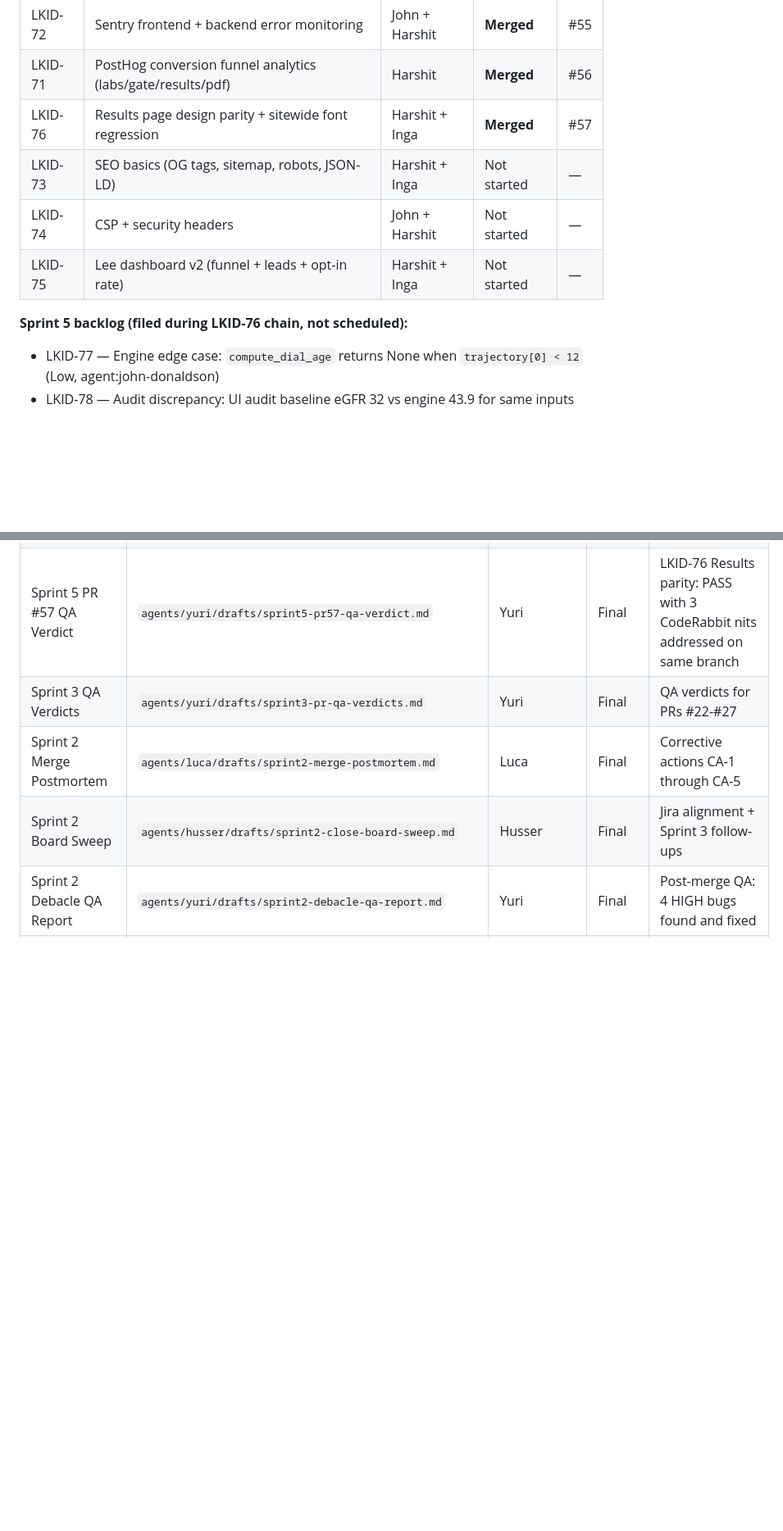
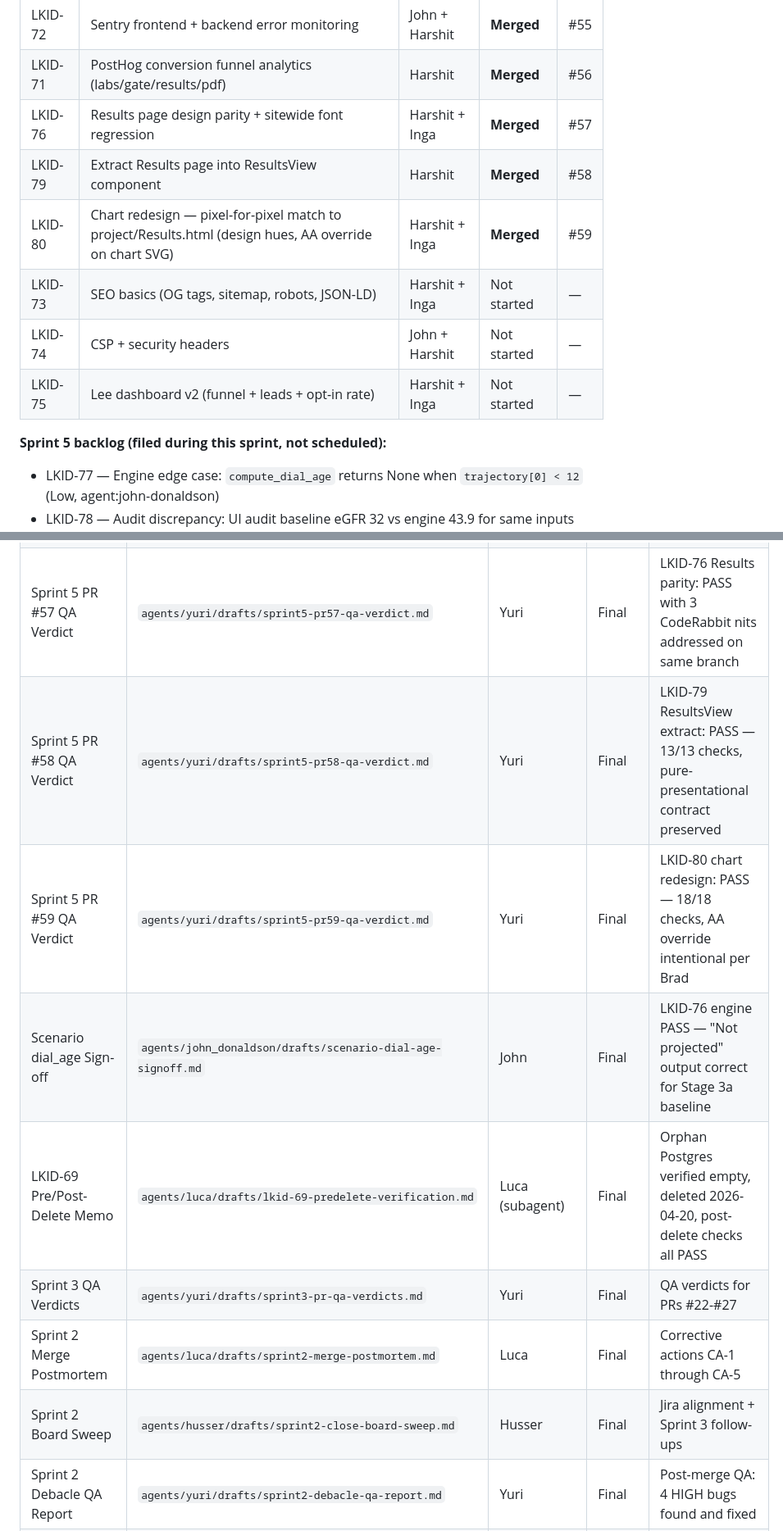
Before and after one commit to Automation-Architecture/LKID, a Markdown page: CLAUDE.md, 2 parts joined by grey strips. Shown at 82% size. Rendered like a GitHub page; blank space fills up the shorter version.

Commit message:
docs(claude-md): Sprint 5 at 5/6 cards shipped — LKID-79 + LKID-80 merged
Flipped LKID-79 (ResultsView extract, #58) and LKID-80 (chart redesign,
#59) to Merged. Both deployed. Sprint 5 remaining: LKID-73 SEO,
LKID-74 CSP, LKID-75 Lee dashboard v2.

Added PR #58 + #59 to Sprint 5 PR table. Folded new QA verdicts
(PR #58, #59) + scenario dial_age sign-off + LKID-69 pre/post-delete
memo into Key Documents index.

Co-Authored-By: Claude Opus 4.7 (1M context) <noreply@anthropic.com>

```diff
--- a/CLAUDE.md
+++ b/CLAUDE.md
@@ -36,11 +36,13 @@ Theme A selected. Goal: flip from "works" to "launched" — measurement + safety
 | LKID-72 | Sentry frontend + backend error monitoring | John + Harshit | **Merged** | #55 |
 | LKID-71 | PostHog conversion funnel analytics (labs/gate/results/pdf) | Harshit | **Merged** | #56 |
 | LKID-76 | Results page design parity + sitewide font regression | Harshit + Inga | **Merged** | #57 |
+| LKID-79 | Extract Results page into ResultsView component | Harshit | **Merged** | #58 |
+| LKID-80 | Chart redesign — pixel-for-pixel match to project/Results.html (design hues, AA override on chart SVG) | Harshit + Inga | **Merged** | #59 |
 | LKID-73 | SEO basics (OG tags, sitemap, robots, JSON-LD) | Harshit + Inga | Not started | — |
 | LKID-74 | CSP + security headers | John + Harshit | Not started | — |
 | LKID-75 | Lee dashboard v2 (funnel + leads + opt-in rate) | Harshit + Inga | Not started | — |
 
-**Sprint 5 backlog (filed during LKID-76 chain, not scheduled):**
+**Sprint 5 backlog (filed during this sprint, not scheduled):**
 
 - LKID-77 — Engine edge case: `compute_dial_age` returns None when `trajectory[0] < 12` (Low, agent:john-donaldson)
 - LKID-78 — Audit discrepancy: UI audit baseline eGFR 32 vs engine 43.9 for same inputs (Medium, investigation)
@@ -367,6 +371,10 @@ agent-teams/
 | Sprint 5 PR #55 QA Verdict | `agents/yuri/drafts/sprint5-pr55-qa-verdict.md` | Yuri | Final | LKID-72 Sentry: PASS — 10/10 checks, 1 non-blocking nit on frontend scrubber coverage |
 | Sprint 5 PR #56 QA Verdict | `agents/yuri/drafts/sprint5-pr56-qa-verdict.md` | Yuri | Final | LKID-71 PostHog: PASS — PII fix verified (ckd_stage bucket), 3 non-blocking nits |
 | Sprint 5 PR #57 QA Verdict | `agents/yuri/drafts/sprint5-pr57-qa-verdict.md` | Yuri | Final | LKID-76 Results parity: PASS with 3 CodeRabbit nits addressed on same branch |
+| Sprint 5 PR #58 QA Verdict | `agents/yuri/drafts/sprint5-pr58-qa-verdict.md` | Yuri | Final | LKID-79 ResultsView extract: PASS — 13/13 checks, pure-presentational contract preserved |
+| Sprint 5 PR #59 QA Verdict | `agents/yuri/drafts/sprint5-pr59-qa-verdict.md` | Yuri | Final | LKID-80 chart redesign: PASS — 18/18 checks, AA override intentional per Brad |
+| Scenario dial_age Sign-off | `agents/john_donaldson/drafts/scenario-dial-age-signoff.md` | John | Final | LKID-76 engine PASS — "Not projected" output correct for Stage 3a baseline |
+| LKID-69 Pre/Post-Delete Memo | `agents/luca/drafts/lkid-69-predelete-verification.md` | Luca (subagent) | Final | Orphan Postgres verified empty, deleted 2026-04-20, post-delete checks all PASS |
 | Sprint 3 QA Verdicts | `agents/yuri/drafts/sprint3-pr-qa-verdicts.md` | Yuri | Final | QA verdicts for PRs #22-#27 |
 | Sprint 2 Merge Postmortem | `agents/luca/drafts/sprint2-merge-postmortem.md` | Luca | Final | Corrective actions CA-1 through CA-5 |
 | Sprint 2 Board Sweep | `agents/husser/drafts/sprint2-close-board-sweep.md` | Husser | Final | Jira alignment + Sprint 3 follow-ups |
```
Also changed, not shown: other parts of CLAUDE.md (+3 -1 lines).
